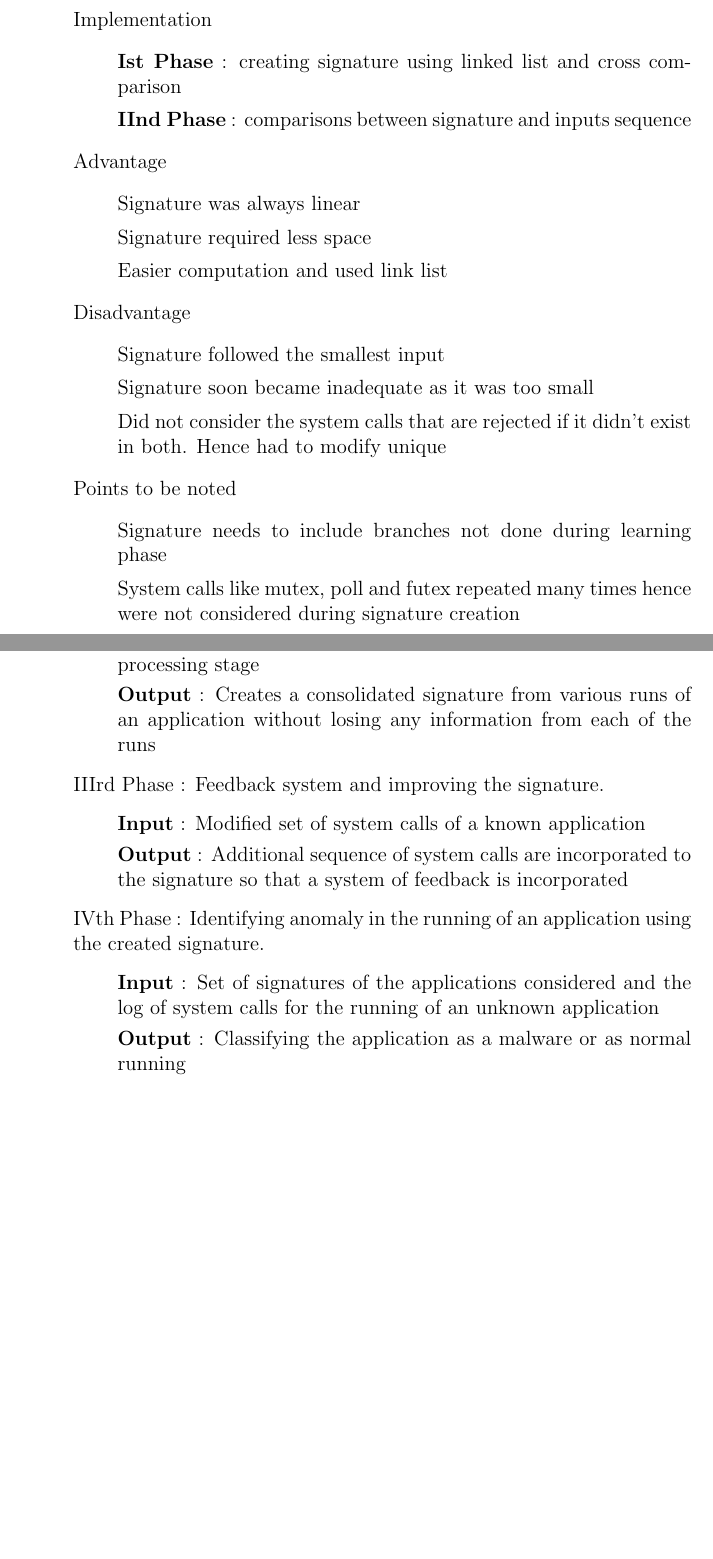
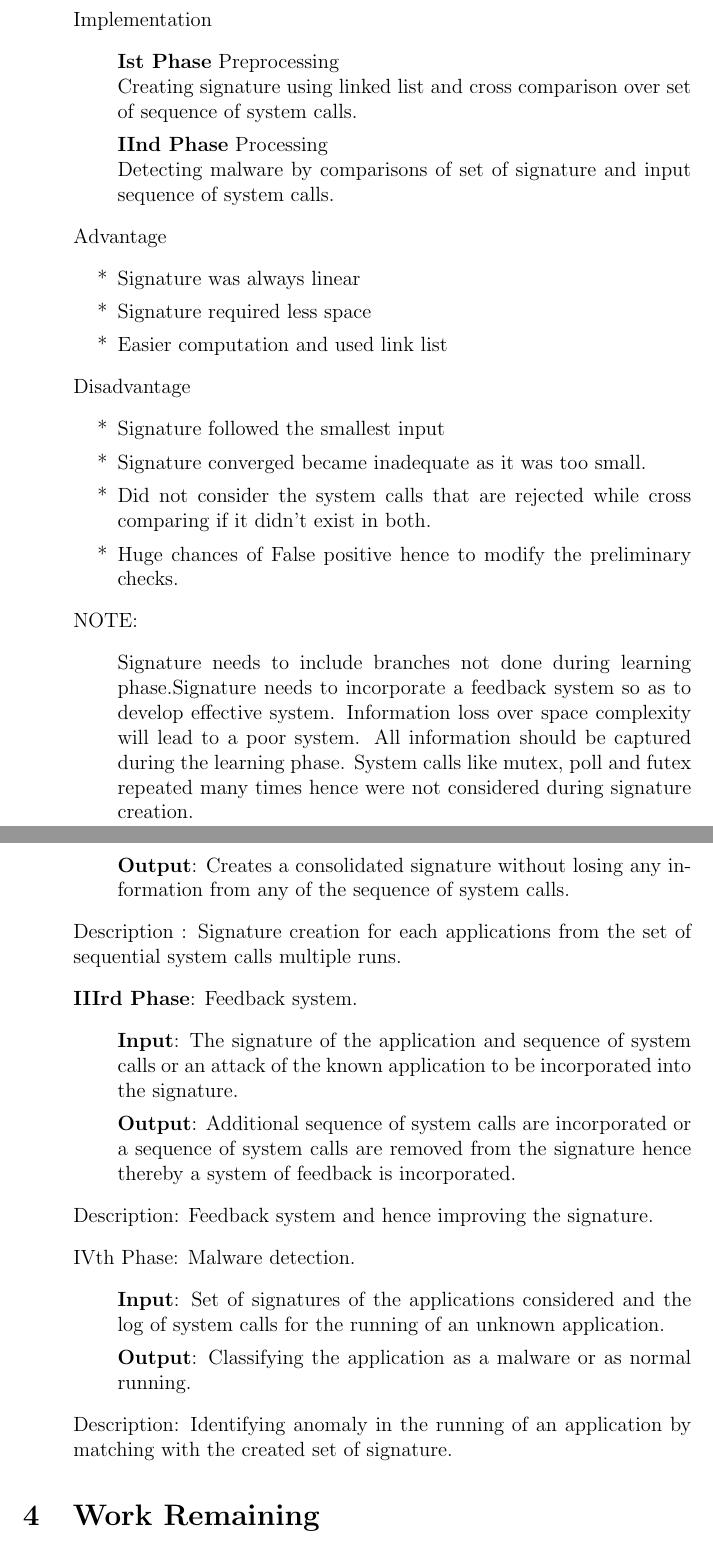
Before and after one commit to k4rtik/latex-project-report-template, a LaTeX document (report.tex, which reads approach.tex, current_work.tex): two parts of pages 4 and 5 of 6 before the commit and two parts of pages 4 and 6 of 7 after it, joined at a grey line, cut so that both start at the same text, the shorter picture padded with empty space. Compiled offline with pdfLaTeX.

Commit message:
latest changes incorporated. last section is to be checked.

```diff
--- a/approach.tex
+++ b/approach.tex
@@ -3,25 +3,25 @@
 \begin{itemize}
     \item[] Implementation
         \begin{itemize}
-            \item[] \textbf{Ist Phase} : creating signature using linked list and cross comparison
-            \item[] \textbf{IInd Phase} : comparisons between signature and inputs sequence
+            \item[] \textbf{Ist Phase} Preprocessing \\ Creating signature using linked list and cross comparison over set of sequence of system calls.
+            \item[] \textbf{IInd Phase} Processing \\ Detecting malware by comparisons of set of signature and input sequence of system calls.
         \end{itemize}
     \item[] {Advantage}
         \begin{itemize}
-            \item[] Signature was always linear
-            \item[] Signature required less space
-            \item[] Easier computation and used link list
+            \item[*] Signature was always linear
+            \item[*] Signature required less space
+            \item[*] Easier computation and used link list
         \end{itemize}
     \item[] {Disadvantage}
         \begin{itemize}
-            \item[] Signature followed the smallest input
-            \item[] Signature soon became inadequate as it was too small
-            \item[] Did not consider the system calls that are rejected if it didn't exist in both. Hence had to modify unique
+            \item[*] Signature followed the smallest input
+            \item[*] Signature converged became inadequate as it was too small.
+            \item[*] Did not consider the system calls that are rejected while cross comparing if it didn't exist in both.
+            \item[*] Huge chances of False positive hence to modify the preliminary checks.
         \end{itemize}
-    \item[] {Points to be noted}
+    \item[] {NOTE:}
         \begin{itemize}
-            \item[] Signature needs to include branches not done during learning phase
-            \item[] System calls like mutex, poll and futex repeated many times hence were not considered during signature creation
+            \item[] Signature needs to include branches not done during learning phase.Signature needs to incorporate a feedback system so as to develop effective system. Information loss over space complexity will lead to a poor system. All information should be captured during the learning phase. System calls like mutex, poll and futex repeated many times hence were not considered during signature creation.
         \end{itemize}
 \end{itemize}
 \subsection{Version 2}
--- a/current_work.tex
+++ b/current_work.tex
@@ -16,17 +16,20 @@ Calculate the deviation from the signature. If it is over a threshold for a cert
     \item[] \begin{itemize}
-                \item[] \textbf{Input}    : Set of sequence of system calls from various normal runs of an application over different inputs, after undergoing the preprocessing stage
-                \item[] \textbf{Output} : Creates a consolidated signature from various runs of an application without losing any information from each of the runs
+                \item[] \textbf{Input}: Set of sequence of system calls from various normal runs of an application over different inputs, after undergoing the preprocessing stage.
+                \item[] \textbf{Output}: Creates a consolidated signature without losing any information from any of the sequence of system calls.
             \end{itemize}
+    \item[] Description : Signature creation for each applications from the set of sequential system calls  multiple runs.
 
-    \item[] IIIrd Phase : Feedback system and improving the signature.
+    \item[] \textbf{IIIrd Phase}: Feedback system.
     \item[] \begin{itemize}
-                \item[] \textbf{Input}    : Modified set of system calls of a known application
-                \item[] \textbf{Output} : Additional sequence of system calls are incorporated to the signature so that a system of feedback is incorporated
+                \item[] \textbf{Input}: The signature of the application and sequence of system calls or an attack of the known application to be incorporated into the signature.
+                \item[] \textbf{Output}: Additional sequence of system calls are incorporated or a sequence of system calls are removed from the signature hence thereby a system of feedback is incorporated.
             \end{itemize}
+    \item[] Description: Feedback system and hence improving the signature.
 
-    \item[] IVth Phase : Identifying anomaly in the running of an application using the created signature.
+    \item[] IVth Phase: Malware detection.
     \item[] \begin{itemize}
-                \item[] \textbf{Input} : Set of signatures of the applications considered and the log of system calls for the running of an unknown application
-                \item[] \textbf{Output} : Classifying the application as a malware or as normal running
+                \item[] \textbf{Input}: Set of signatures of the applications considered and the log of system calls for the running of an unknown application.
+                \item[] \textbf{Output}: Classifying the application as a malware or as normal running.
             \end{itemize}
+    \item[] Description: Identifying anomaly in the running of an application by matching with the created set of signature.
 \end{itemize}
```
Also changed, not shown: future-work.tex (+5 -15 lines), report.tex (+1 -1 lines), approach.tex (8 more changed lines), current_work.tex (14 more changed lines).
